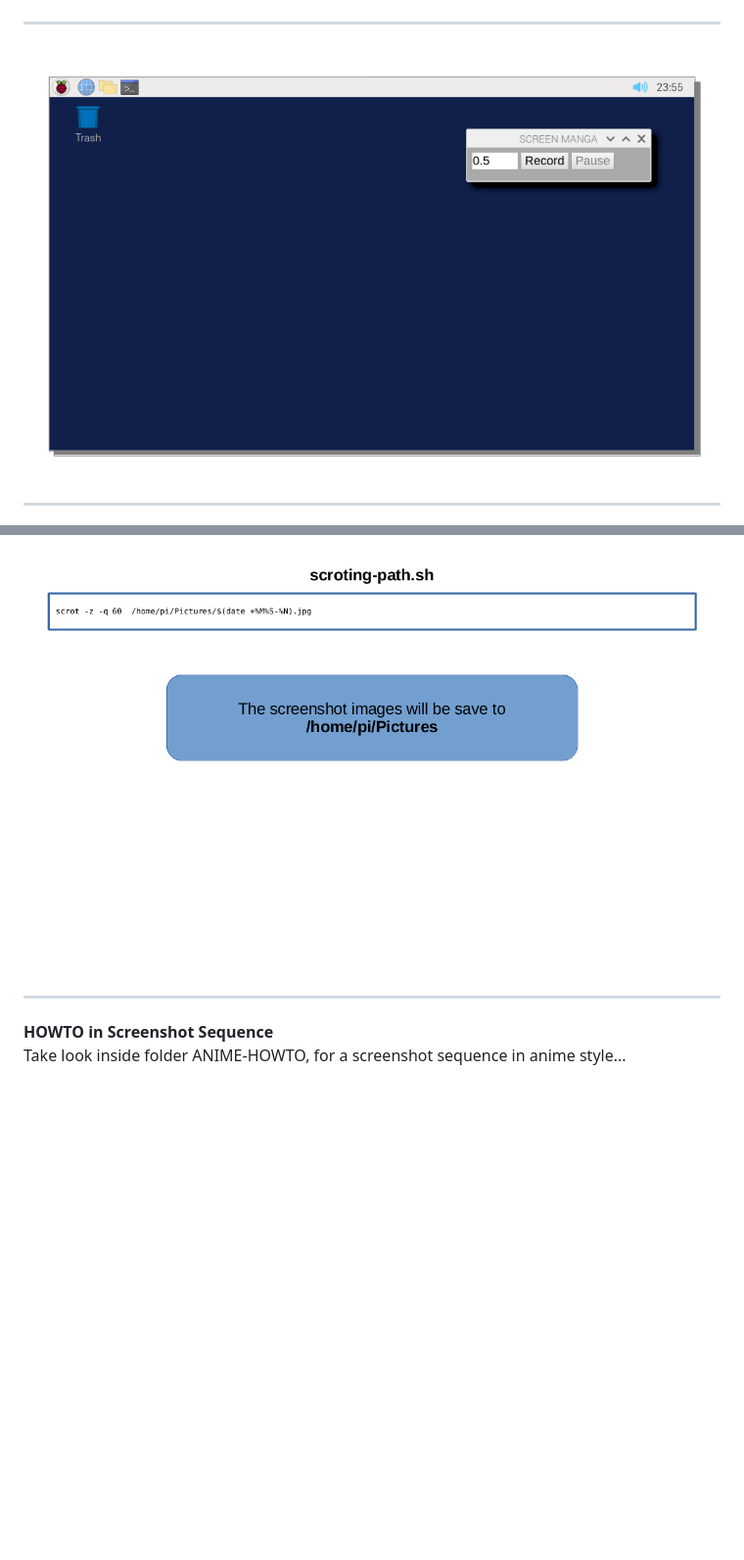
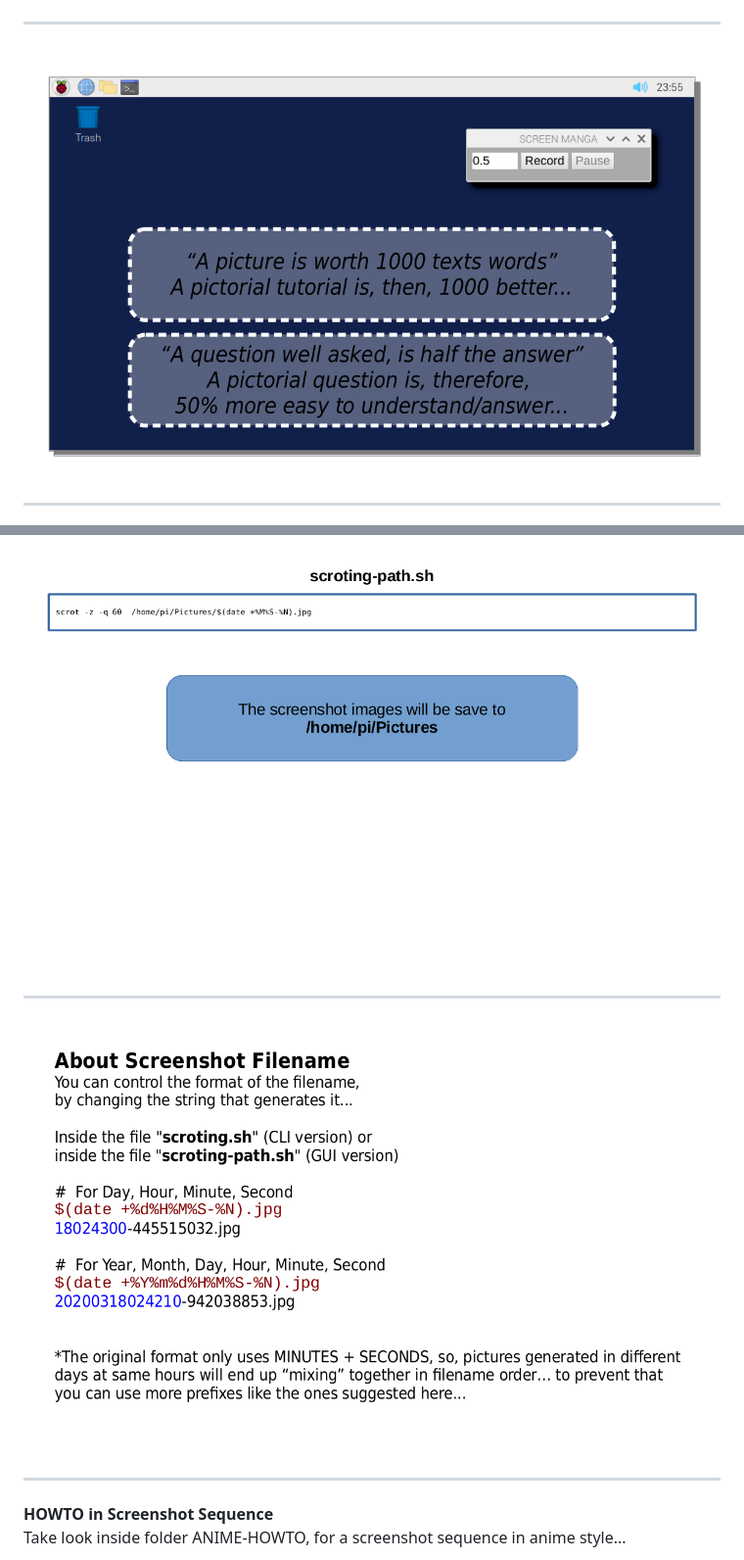
Before and after one commit to t2age/wl-screen-mangaGUI, a Markdown page: README.md, 2 parts joined by grey strips. Shown: that part at 98% size. Drawn GitHub-style; pictures changed too: img/screenMangaGUI-002.png, img/screenMangaGUI-011.png (added); blank space fills up the shorter version.

Commit message:
update pict

```diff
--- a/README.md
+++ b/README.md
@@ -34,6 +34,8 @@ The CLI, terminal version is here: https://github.com/t2age/wl-screen-manga
 ---
 <img src="img/screenMangaGUI-010.png" width=640px;/>
 
+---
+<img src="img/screenMangaGUI-011.png" width=640px;/>
 
 ---
 
```
Also changed, not shown: 1 other file.
